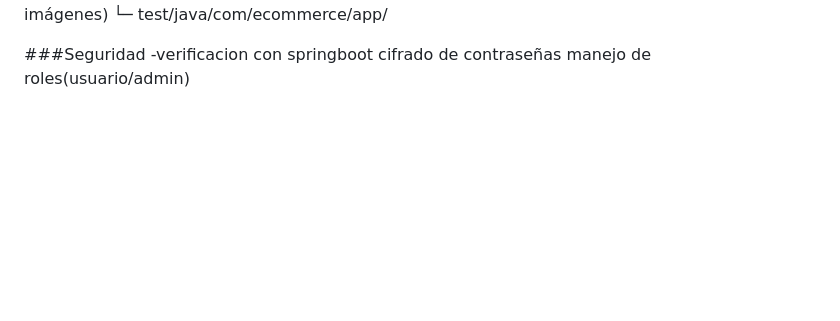
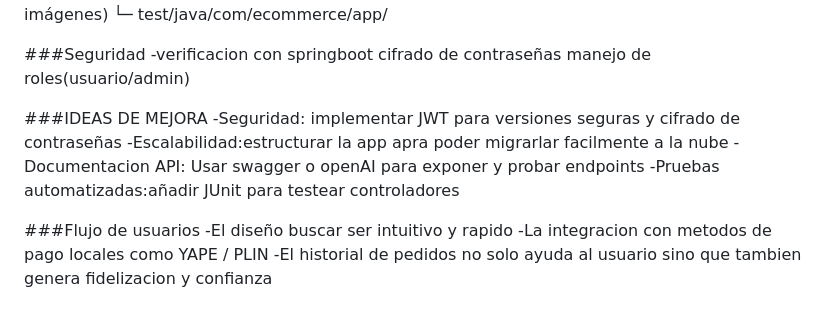
Before and after one commit to Merllin23/Herramientas_Desa, a Markdown page: README.md, the part around the change. Rendered like a GitHub page; blank space fills up the shorter version.

Commit message:
puintos de mejora README.md
mejoras

```diff
--- a/README.md
+++ b/README.md
@@ -140,3 +140,15 @@ src/
 -verificacion con springboot
 cifrado de contraseñas
 manejo de roles(usuario/admin)
+
+###IDEAS DE MEJORA
+-Seguridad: implementar JWT para versiones seguras y cifrado de contraseñas
+-Escalabilidad:estructurar la app apra poder migrarlar facilmente a la nube
+-Documentacion API: Usar swagger o openAI para exponer y probar endpoints
+-Pruebas automatizadas:añadir JUnit para testear controladores
+
+
+###Flujo de usuarios
+-El diseño buscar ser intuitivo y rapido
+-La integracion con metodos de pago locales como YAPE / PLIN
+-El historial de pedidos no solo ayuda al usuario sino que tambien genera fidelizacion y confianza
```
